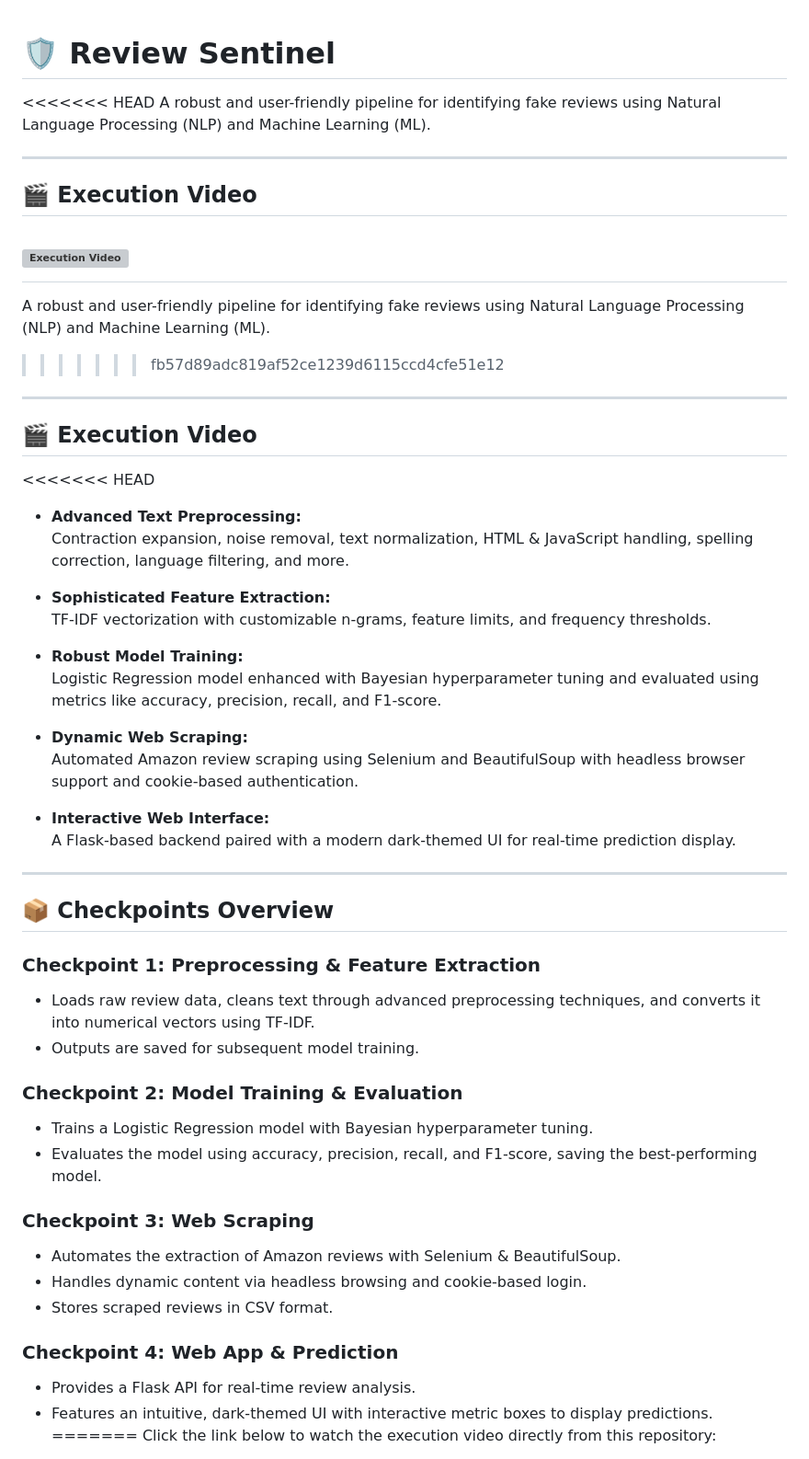
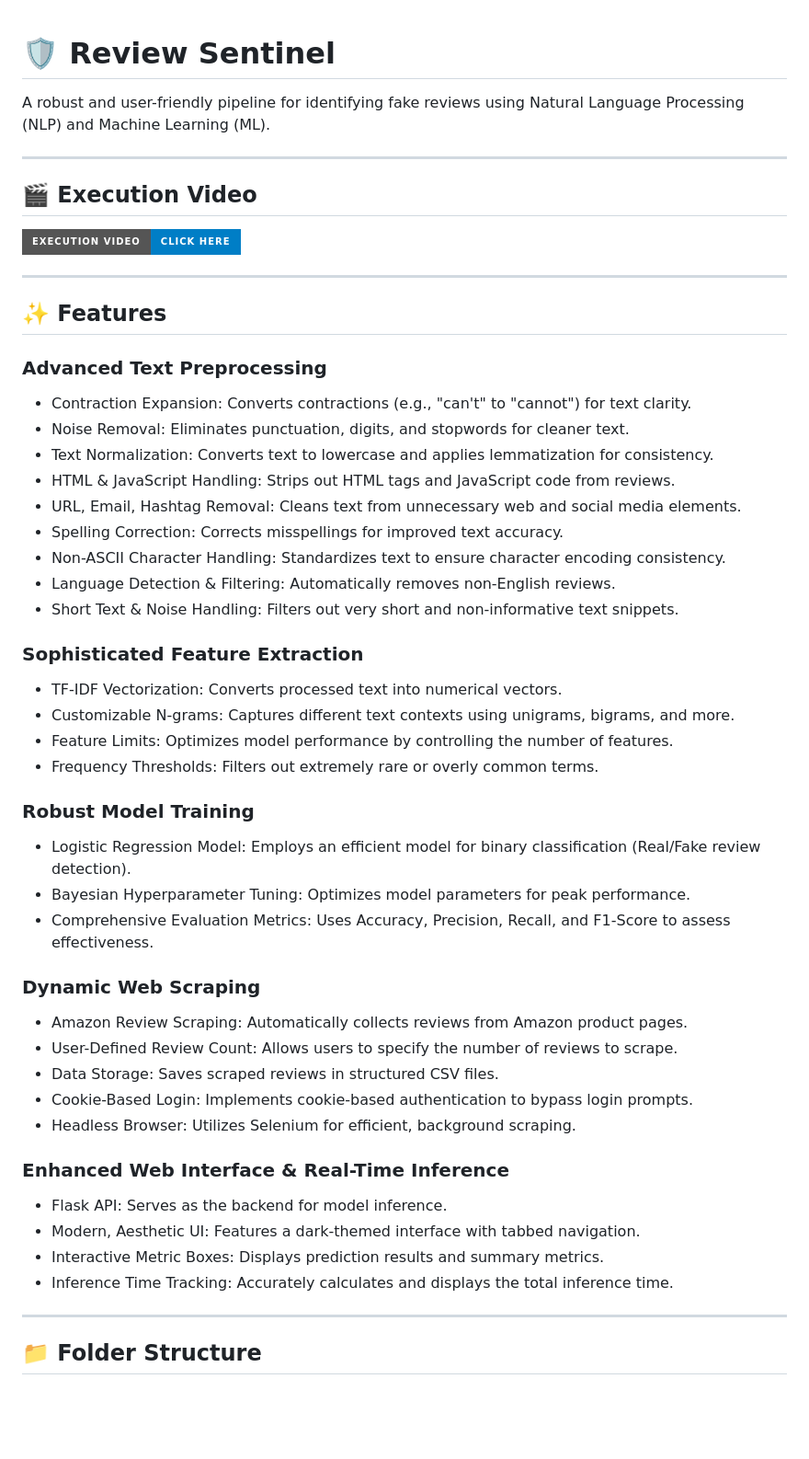
Before and after one commit to eric157/Project_WoC_7.0_Fake_Review_Detection, a Markdown page: README.md, the part around one of its changes. Shown at 92% size. Rendered like a GitHub page; badges without logos; blank space fills up the shorter version; grey boxes are pictures that could not be loaded.

```diff
--- a/README.md
+++ b/README.md
@@ -1,57 +1,54 @@
 # 🛡️ Review Sentinel
 
-<<<<<<< HEAD
 A robust and user-friendly pipeline for identifying fake reviews using Natural Language Processing (NLP) and Machine Learning (ML).
 
 ---
 
 ## 🎬 Execution Video
 
-[![Execution Video](assets/execution_thumbnail.png)](https://www.youtube.com/watch?v=Ozqh9fH66tE)
-=======
-A robust and user-friendly pipeline for identifying fake reviews using Natural Language Processing (NLP) and Machine Learning (ML).
->>>>>>> fb57d89adc819af52ce1239d6115ccd4cfe51e12
+[![Watch the Execution Video](https://img.shields.io/badge/Execution%20Video-Click%20Here-blue?style=for-the-badge)](https://youtu.be/Ozqh9fH66tE)
+
 
 ---
 
-## 🎬 Execution Video
+## ✨ Features
 
-<<<<<<< HEAD
-- **Advanced Text Preprocessing:**
-  Contraction expansion, noise removal, text normalization, HTML & JavaScript handling, spelling correction, language filtering, and more.
+### Advanced Text Preprocessing
+- Contraction Expansion: Converts contractions (e.g., "can't" to "cannot") for text clarity.
+- Noise Removal: Eliminates punctuation, digits, and stopwords for cleaner text.
+- Text Normalization: Converts text to lowercase and applies lemmatization for consistency.
+- HTML & JavaScript Handling: Strips out HTML tags and JavaScript code from reviews.
+- URL, Email, Hashtag Removal: Cleans text from unnecessary web and social media elements.
+- Spelling Correction: Corrects misspellings for improved text accuracy.
+- Non-ASCII Character Handling: Standardizes text to ensure character encoding consistency.
+- Language Detection & Filtering: Automatically removes non-English reviews.
+- Short Text & Noise Handling: Filters out very short and non-informative text snippets.
 
-- **Sophisticated Feature Extraction:**
-  TF-IDF vectorization with customizable n-grams, feature limits, and frequency thresholds.
+### Sophisticated Feature Extraction
+- TF-IDF Vectorization: Converts processed text into numerical vectors.
+- Customizable N-grams: Captures different text contexts using unigrams, bigrams, and more.
+- Feature Limits: Optimizes model performance by controlling the number of features.
+- Frequency Thresholds: Filters out extremely rare or overly common terms.
 
-- **Robust Model Training:**
-  Logistic Regression model enhanced with Bayesian hyperparameter tuning and evaluated using metrics like accuracy, precision, recall, and F1-score.
+### Robust Model Training
+- Logistic Regression Model: Employs an efficient model for binary classification (Real/Fake review detection).
+- Bayesian Hyperparameter Tuning: Optimizes model parameters for peak performance.
+- Comprehensive Evaluation Metrics: Uses Accuracy, Precision, Recall, and F1-Score to assess effectiveness.
 
-- **Dynamic Web Scraping:**
-  Automated Amazon review scraping using Selenium and BeautifulSoup with headless browser support and cookie-based authentication.
+### Dynamic Web Scraping
+- Amazon Review Scraping: Automatically collects reviews from Amazon product pages.
+- User-Defined Review Count: Allows users to specify the number of reviews to scrape.
+- Data Storage: Saves scraped reviews in structured CSV files.
+- Cookie-Based Login: Implements cookie-based authentication to bypass login prompts.
+- Headless Browser: Utilizes Selenium for efficient, background scraping.
 
-- **Interactive Web Interface:**
-  A Flask-based backend paired with a modern dark-themed UI for real-time prediction display.
+### Enhanced Web Interface & Real-Time Inference
+- Flask API: Serves as the backend for model inference.
+- Modern, Aesthetic UI: Features a dark-themed interface with tabbed navigation.
+- Interactive Metric Boxes: Displays prediction results and summary metrics.
+- Inference Time Tracking: Accurately calculates and displays the total inference time.
 
 ---
 
-## 📦 Checkpoints Overview
+## 📁 Folder Structure
 
-### Checkpoint 1: Preprocessing & Feature Extraction
-- Loads raw review data, cleans text through advanced preprocessing techniques, and converts it into numerical vectors using TF-IDF.
-- Outputs are saved for subsequent model training.
-
-### Checkpoint 2: Model Training & Evaluation
-- Trains a Logistic Regression model with Bayesian hyperparameter tuning.
-- Evaluates the model using accuracy, precision, recall, and F1-score, saving the best-performing model.
-
-### Checkpoint 3: Web Scraping
-- Automates the extraction of Amazon reviews with Selenium & BeautifulSoup.
-- Handles dynamic content via headless browsing and cookie-based login.
-- Stores scraped reviews in CSV format.
-
-### Checkpoint 4: Web App & Prediction
-- Provides a Flask API for real-time review analysis.
-- Features an intuitive, dark-themed UI with interactive metric boxes to display predictions.
-=======
-Click the link below to watch the execution video directly from this repository:
-
```
Also changed, not shown: other parts of README.md (+45 -53 lines).
